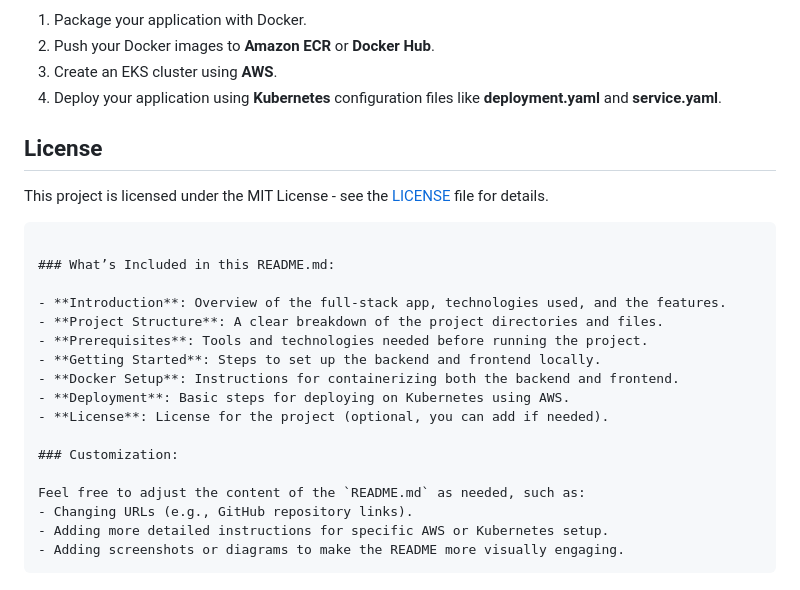
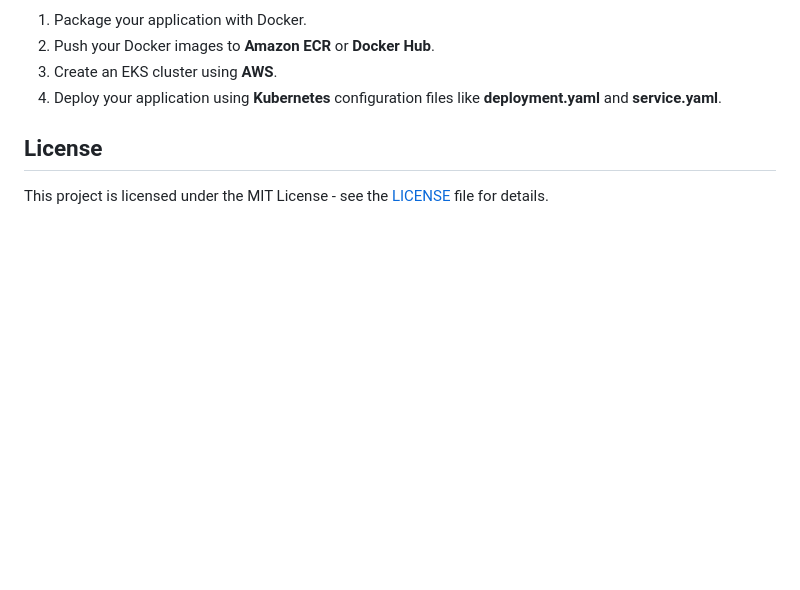
Before and after one commit to Jameel-25/SimpleApplication, a Markdown page: README.md, the part around the change. Drawn GitHub-style; blank space fills up the shorter version.

````diff
--- a/README.md
+++ b/README.md
@@ -133,23 +133,3 @@ docker run -p 80:80 frontend-app
 ## License
 
 This project is licensed under the MIT License - see the [LICENSE](LICENSE) file for details.
-
-```
-
-### What’s Included in this README.md:
-
-- **Introduction**: Overview of the full-stack app, technologies used, and the features.
-- **Project Structure**: A clear breakdown of the project directories and files.
-- **Prerequisites**: Tools and technologies needed before running the project.
-- **Getting Started**: Steps to set up the backend and frontend locally.
-- **Docker Setup**: Instructions for containerizing both the backend and frontend.
-- **Deployment**: Basic steps for deploying on Kubernetes using AWS.
-- **License**: License for the project (optional, you can add if needed).
-
-### Customization:
-
-Feel free to adjust the content of the `README.md` as needed, such as:
-- Changing URLs (e.g., GitHub repository links).
-- Adding more detailed instructions for specific AWS or Kubernetes setup.
-- Adding screenshots or diagrams to make the README more visually engaging.
-```
````
